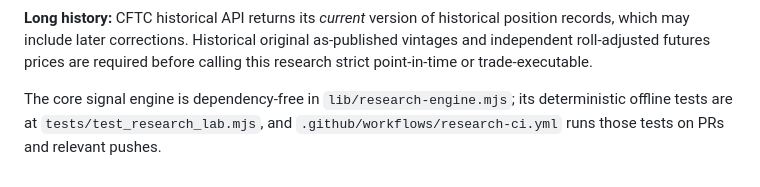
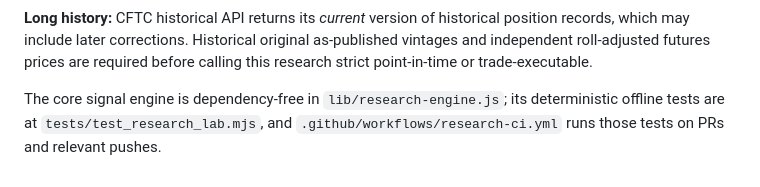
Before and after one commit to Garrincha077/cot-atlas, a Markdown page: README.md, the part around the change. Drawn GitHub-style.

Commit message:
Update Research Lab engine path in documentation

```diff
--- a/README.md
+++ b/README.md
@@ -83,4 +83,4 @@ The lab runs **five prespecified signal hypotheses × 1, 2, 4, 8, 12 week holdin
 
 **Long history:** CFTC historical API returns its *current* version of historical position records, which may include later corrections. Historical original as-published vintages and independent roll-adjusted futures prices are required before calling this research strict point-in-time or trade-executable.
 
-The core signal engine is dependency-free in `lib/research-engine.mjs`; its deterministic offline tests are at `tests/test_research_lab.mjs`, and `.github/workflows/research-ci.yml` runs those tests on PRs and relevant pushes.
+The core signal engine is dependency-free in `lib/research-engine.js`; its deterministic offline tests are at `tests/test_research_lab.mjs`, and `.github/workflows/research-ci.yml` runs those tests on PRs and relevant pushes.
```
